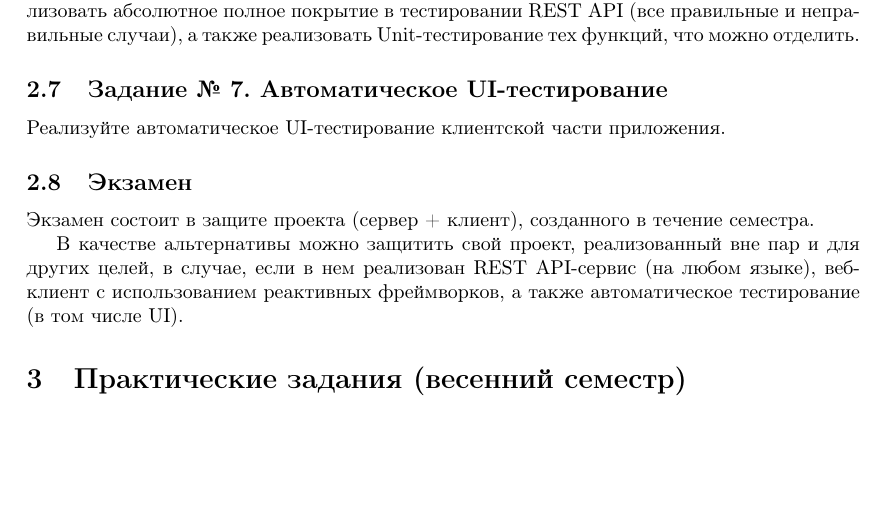
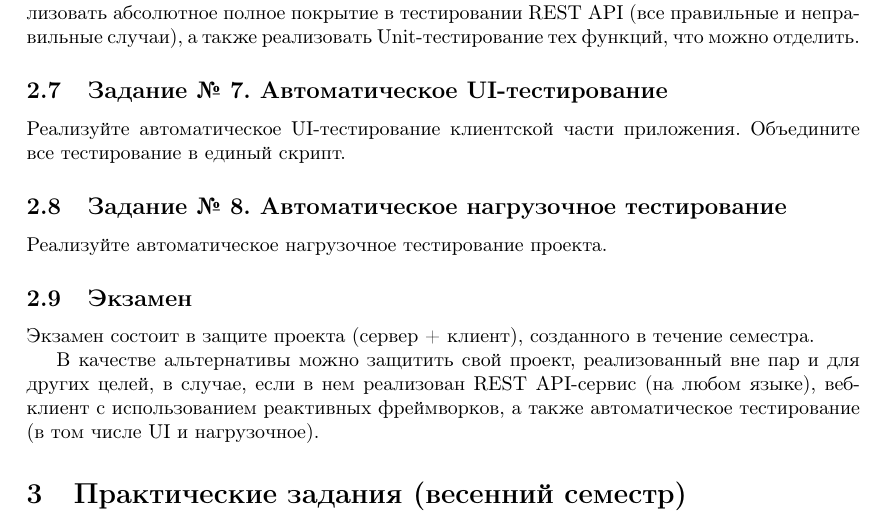
Before and after one commit to rscprof/architecture_web_mobile, a LaTeX document (problems.tex): part of page 5 of 6, cut so that both start at the same text, the shorter picture padded with empty space. Compiled offline with pdfLaTeX.

Commit message:
add task

```diff
--- a/problems.tex
+++ b/problems.tex
@@ -211,6 +211,11 @@
 \subsection{Задание № 7. Автоматическое UI-тестирование}
 
 Реализуйте автоматическое UI-тестирование клиентской части приложения.
+Объедините все тестирование в единый скрипт.
+
+\subsection{Задание № 8. Автоматическое нагрузочное тестирование}
+
+Реализуйте автоматическое нагрузочное тестирование проекта.
 
 \subsection{Экзамен}
 
@@ -220,7 +225,7 @@
 В качестве альтернативы можно защитить свой проект, реализованный вне пар
 и для других целей, в случае, если в нем реализован REST API-сервис
 (на любом языке), веб-клиент с использованием реактивных фреймворков,
-а также автоматическое тестирование (в том числе UI).
+а также автоматическое тестирование (в том числе UI и нагрузочное).
 
 \section{Практические задания (весенний семестр)}
 
```
Also changed, not shown: 1 other file.
